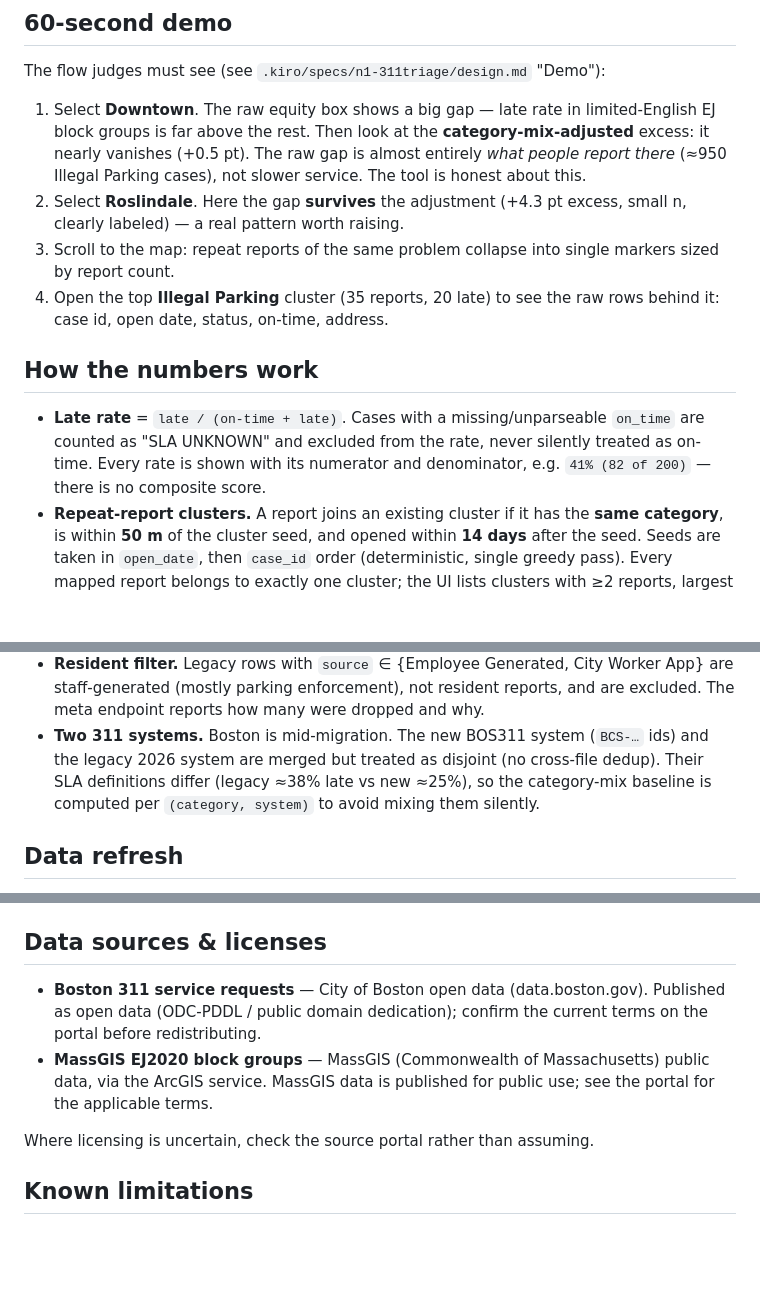
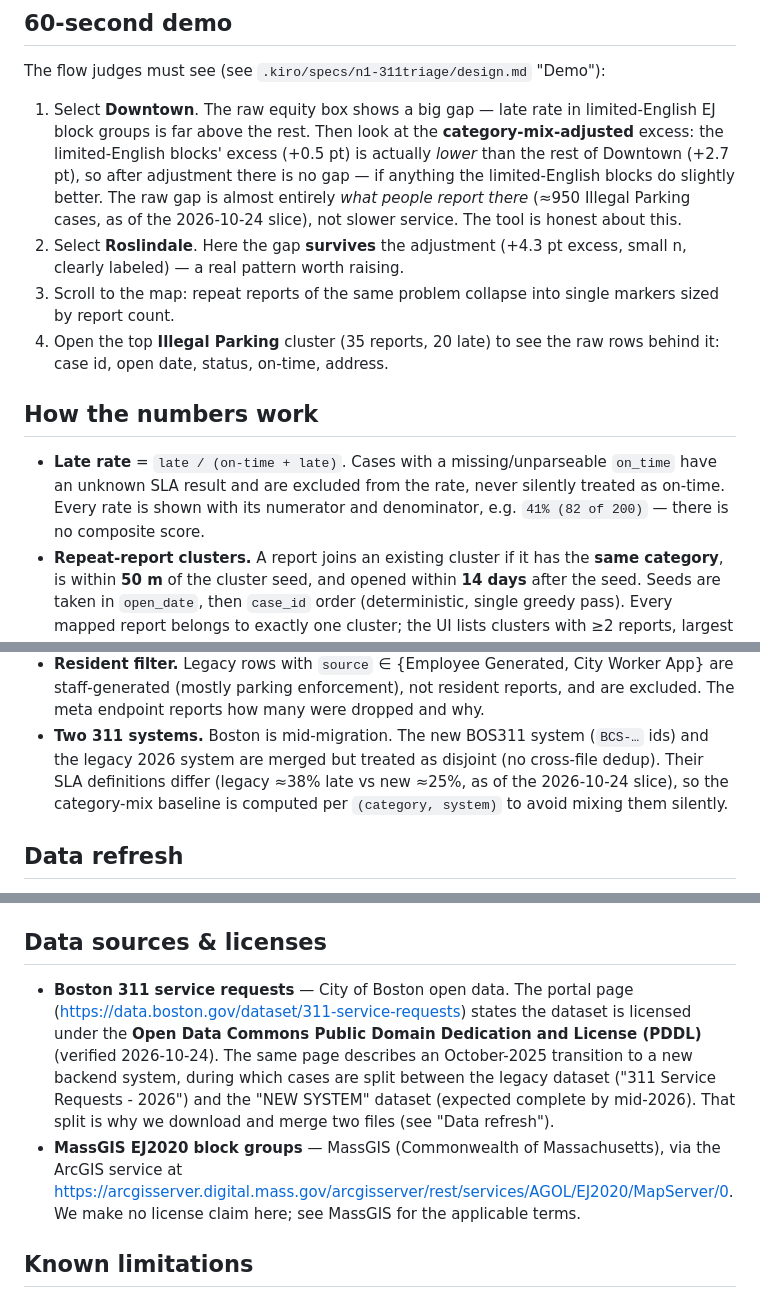
Before and after one commit to Tvaolys/sundai_hack, a Markdown page: README.md, 3 parts joined by grey strips. GitHub-like rendering; blank space fills up the shorter version.

Commit message:
fix README data-source licenses, Downtown wording, SLA/H2 claims

```diff
--- a/README.md
+++ b/README.md
@@ -30,9 +30,12 @@ The flow judges must see (see `.kiro/specs/n1-311triage/design.md` "Demo"):
 
 1. Select **Downtown**. The raw equity box shows a big gap — late rate in
    limited-English EJ block groups is far above the rest. Then look at the
-   **category-mix-adjusted** excess: it nearly vanishes (+0.5 pt). The raw gap is
-   almost entirely *what people report there* (≈950 Illegal Parking cases), not
-   slower service. The tool is honest about this.
+   **category-mix-adjusted** excess: the limited-English blocks' excess (+0.5 pt)
+   is actually *lower* than the rest of Downtown (+2.7 pt), so after adjustment
+   there is no gap — if anything the limited-English blocks do slightly better.
+   The raw gap is almost entirely *what people report there* (≈950 Illegal
+   Parking cases, as of the 2026-10-24 slice), not slower service. The tool is
+   honest about this.
 2. Select **Roslindale**. Here the gap **survives** the adjustment (+4.3 pt excess,
    small n, clearly labeled) — a real pattern worth raising.
 3. Scroll to the map: repeat reports of the same problem collapse into single
@@ -43,9 +46,9 @@ The flow judges must see (see `.kiro/specs/n1-311triage/design.md` "Demo"):
 ## How the numbers work
 
 - **Late rate** = `late / (on-time + late)`. Cases with a missing/unparseable
-  `on_time` are counted as "SLA UNKNOWN" and excluded from the rate, never silently
-  treated as on-time. Every rate is shown with its numerator and denominator,
-  e.g. `41% (82 of 200)` — there is no composite score.
+  `on_time` have an unknown SLA result and are excluded from the rate, never
+  silently treated as on-time. Every rate is shown with its numerator and
+  denominator, e.g. `41% (82 of 200)` — there is no composite score.
 - **Repeat-report clusters.** A report joins an existing cluster if it has the
   **same category**, is within **50 m** of the cluster seed, and opened within
   **14 days** after the seed. Seeds are taken in `open_date`, then `case_id` order
@@ -65,9 +68,9 @@ The flow judges must see (see `.kiro/specs/n1-311triage/design.md` "Demo"):
   are excluded. The meta endpoint reports how many were dropped and why.
 - **Two 311 systems.** Boston is mid-migration. The new BOS311 system (`BCS-…` ids)
   and the legacy 2026 system are merged but treated as disjoint (no cross-file
-  dedup). Their SLA definitions differ (legacy ≈38% late vs new ≈25%), so the
-  category-mix baseline is computed per `(category, system)` to avoid mixing them
-  silently.
+  dedup). Their SLA definitions differ (legacy ≈38% late vs new ≈25%, as of the
+  2026-10-24 slice), so the category-mix baseline is computed per
+  `(category, system)` to avoid mixing them silently.
 
 ## Data refresh
 
@@ -96,14 +99,18 @@ and `data/category_map.json`.
 
 ## Data sources & licenses
 
-- **Boston 311 service requests** — City of Boston open data (data.boston.gov).
-  Published as open data (ODC-PDDL / public domain dedication); confirm the current
-  terms on the portal before redistributing.
-- **MassGIS EJ2020 block groups** — MassGIS (Commonwealth of Massachusetts) public
-  data, via the ArcGIS service. MassGIS data is published for public use; see the
-  portal for the applicable terms.
-
-Where licensing is uncertain, check the source portal rather than assuming.
+- **Boston 311 service requests** — City of Boston open data. The portal page
+  (<https://data.boston.gov/dataset/311-service-requests>) states the dataset is
+  licensed under the **Open Data Commons Public Domain Dedication and License
+  (PDDL)** (verified 2026-10-24). The same page describes an October-2025
+  transition to a new backend system, during which cases are split between the
+  legacy dataset ("311 Service Requests - 2026") and the "NEW SYSTEM" dataset
+  (expected complete by mid-2026). That split is why we download and merge two
+  files (see "Data refresh").
+- **MassGIS EJ2020 block groups** — MassGIS (Commonwealth of Massachusetts),
+  via the ArcGIS service at
+  <https://arcgisserver.digital.mass.gov/arcgisserver/rest/services/AGOL/EJ2020/MapServer/0>.
+  We make no license claim here; see MassGIS for the applicable terms.
 
 ## Known limitations
 
```
